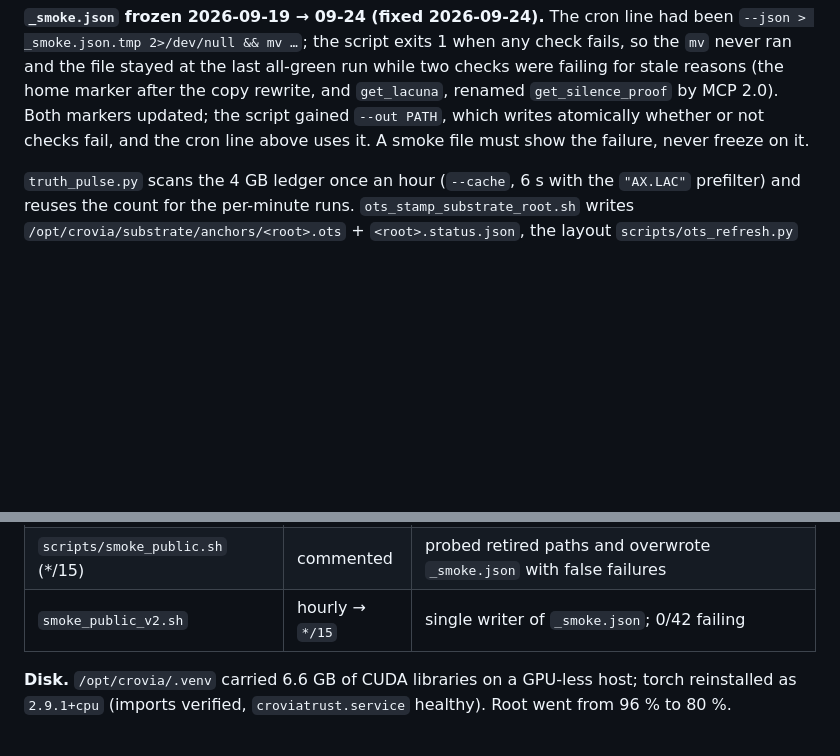
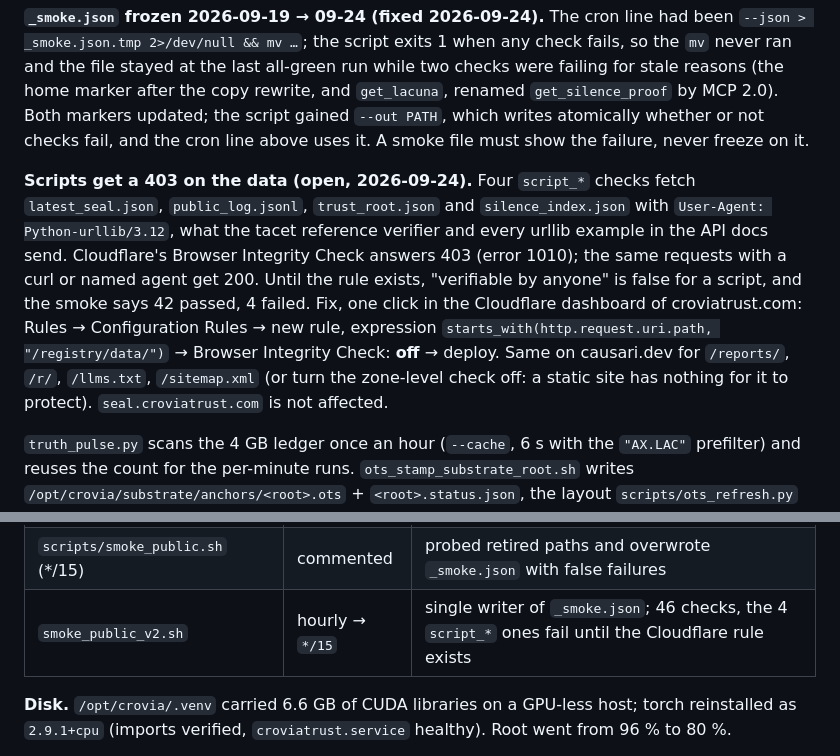
Before and after one commit to croviatrust/crovia-core-engine, a Markdown page: ops/phase0/README.md, 2 parts joined by grey strips. GitHub-like rendering; blank space fills up the shorter version.

Commit message:
phase0 smoke: probe data paths as a plain script (Python-urllib); Cloudflare BIC blocks them with 403 — README.md

```diff
--- a/ops/phase0/README.md
+++ b/ops/phase0/README.md
@@ -40,6 +40,20 @@ marker after the copy rewrite, and `get_lacuna`, renamed `get_silence_proof`
 by MCP 2.0). Both markers updated; the script gained `--out PATH`, which
 writes atomically whether or not checks fail, and the cron line above uses
 it. A smoke file must show the failure, never freeze on it.
+
+**Scripts get a 403 on the data (open, 2026-09-24).** Four `script_*` checks
+fetch `latest_seal.json`, `public_log.jsonl`, `trust_root.json` and
+`silence_index.json` with `User-Agent: Python-urllib/3.12`, what the tacet
+reference verifier and every urllib example in the API docs send. Cloudflare's
+Browser Integrity Check answers 403 (error 1010); the same requests with a
+curl or named agent get 200. Until the rule exists, "verifiable by anyone"
+is false for a script, and the smoke says 42 passed, 4 failed. Fix, one
+click in the Cloudflare dashboard of croviatrust.com: Rules → Configuration
+Rules → new rule, expression `starts_with(http.request.uri.path,
+"/registry/data/")` → Browser Integrity Check: **off** → deploy. Same on
+causari.dev for `/reports/`, `/r/`, `/llms.txt`, `/sitemap.xml` (or turn the
+zone-level check off: a static site has nothing for it to protect).
+`seal.croviatrust.com` is not affected.
 
 `truth_pulse.py` scans the 4 GB ledger once an hour (`--cache`, 6 s with the `"AX.LAC"`
 prefilter) and reuses the count for the per-minute runs. `ots_stamp_substrate_root.sh`
@@ -138,7 +152,7 @@ keep the `$pro_gate`. `/registry/api/` marks `global_ranking`, `tpa_latest`,
 | `outreach_status_checker.py` (07:30) | commented | reads GitHub issue status of a stopped campaign |
 | `scripts/ots_anchor.py stamp` (03:05) | commented | re-stamped the same substrate root daily; superseded by `ots_stamp_substrate_root.sh` |
 | `scripts/smoke_public.sh` (*/15) | commented | probed retired paths and overwrote `_smoke.json` with false failures |
-| `smoke_public_v2.sh` | hourly → `*/15` | single writer of `_smoke.json`; 0/42 failing |
+| `smoke_public_v2.sh` | hourly → `*/15` | single writer of `_smoke.json`; 46 checks, the 4 `script_*` ones fail until the Cloudflare rule exists |
 
 **Disk.** `/opt/crovia/.venv` carried 6.6 GB of CUDA libraries on a GPU-less host;
 torch reinstalled as `2.9.1+cpu` (imports verified, `croviatrust.service` healthy).
```
